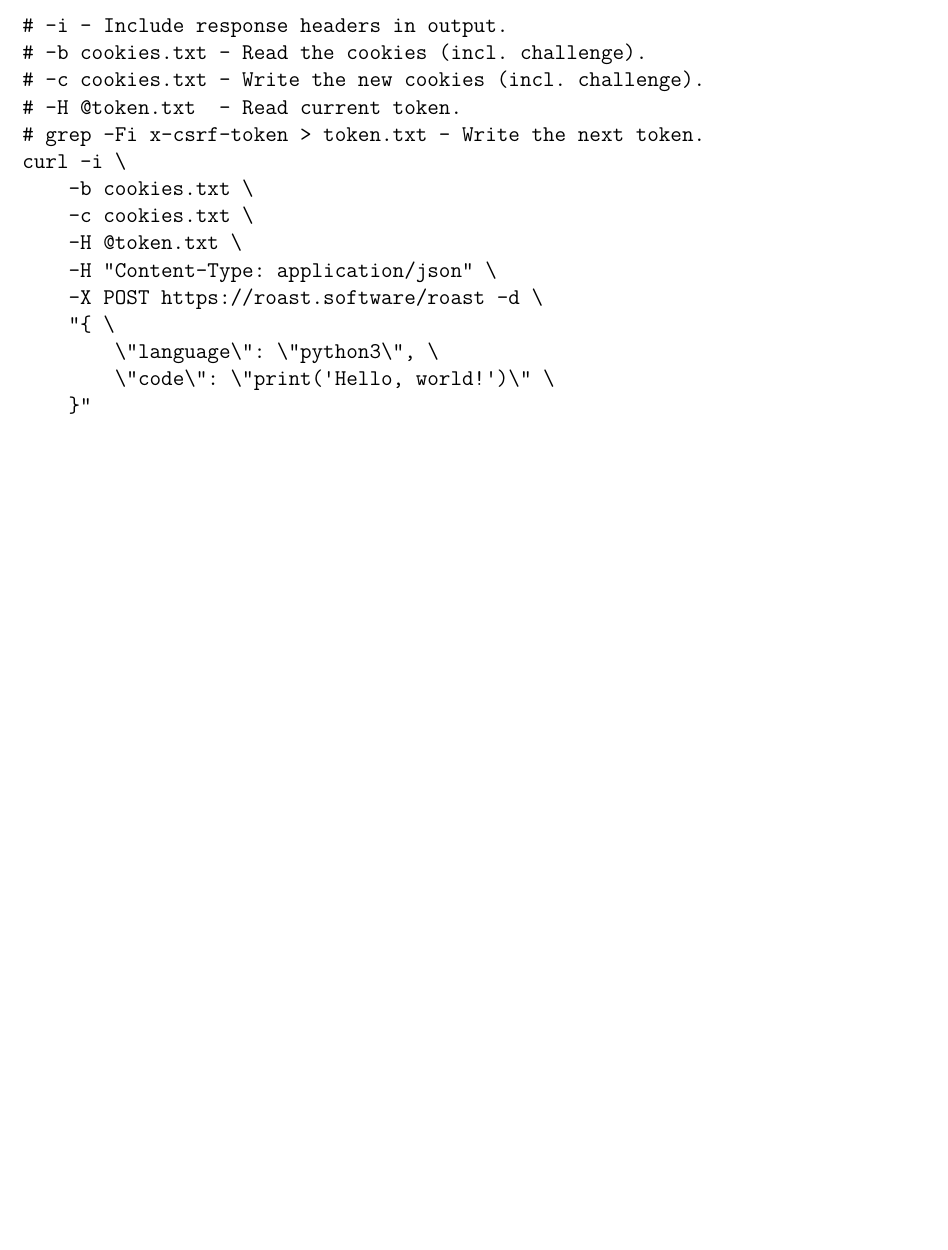
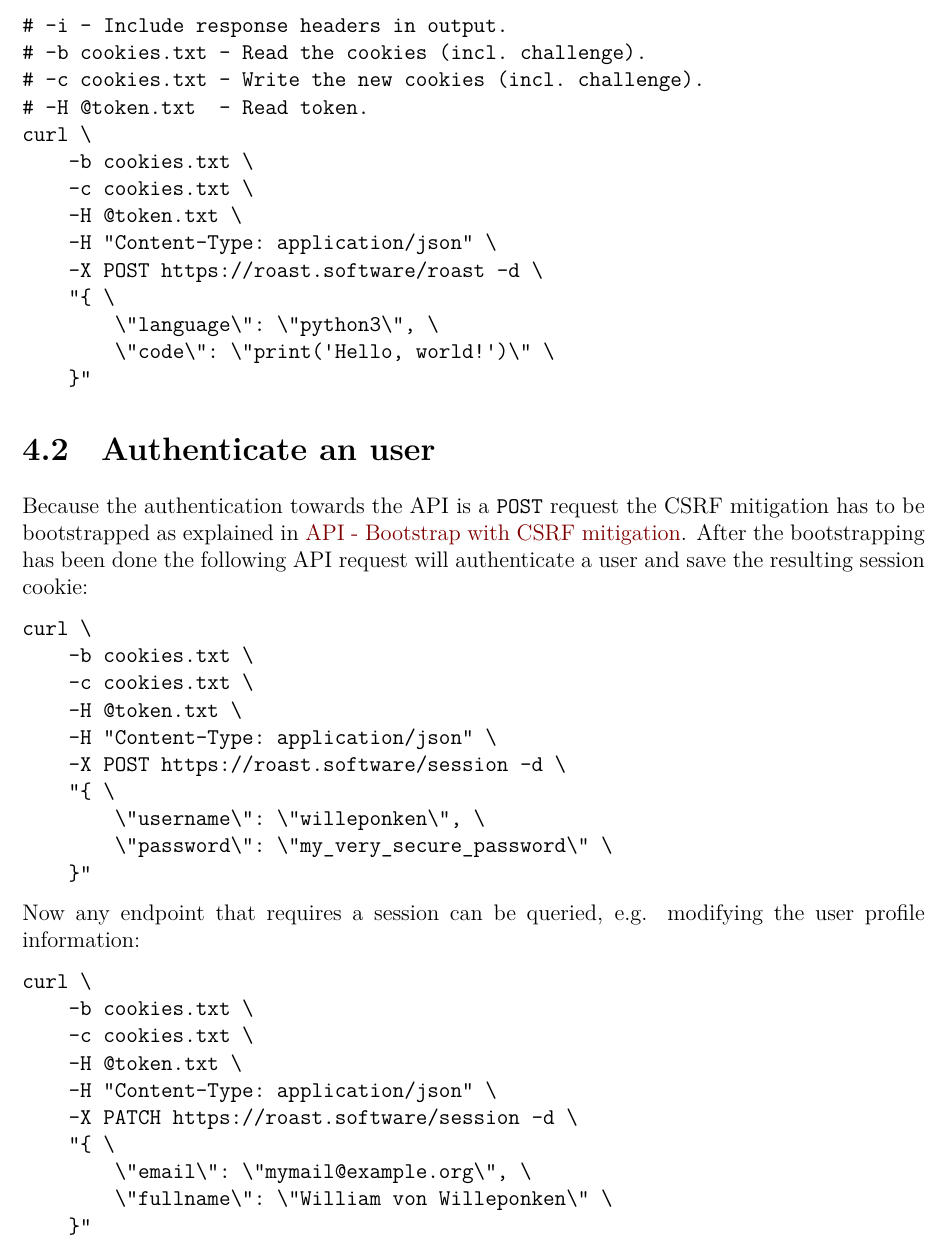
Before and after one commit to optmzr/m7011e-project-roaster-report, a LaTeX problem sheet (D7032E-Assignment1-Understanding-software-design-phihjo-2-wenwil-5.tex): part of page 9 of 27, cut so that both start at the same text, the shorter picture padded with empty space. Compiled offline with XeLaTeX; TikZ figures are drawn from their code, not taken from saved files.

Commit message:
Updates from ShareLaTeX

```diff
--- a/D7032E-Assignment1-Understanding-software-design-phihjo-2-wenwil-5.tex
+++ b/D7032E-Assignment1-Understanding-software-design-phihjo-2-wenwil-5.tex
@@ -237,9 +239,8 @@
 # -i - Include response headers in output.
 # -b cookies.txt - Read the cookies (incl. challenge).
 # -c cookies.txt - Write the new cookies (incl. challenge).
-# -H @token.txt  - Read current token.
-# grep -Fi x-csrf-token > token.txt - Write the next token.
-curl -i \
+# -H @token.txt  - Read token.
+curl \
     -b cookies.txt \
     -c cookies.txt \
     -H @token.txt \
@@ -248,6 +249,35 @@
     "{ \
         \"language\": \"python3\", \
         \"code\": \"print('Hello, world!')\" \
+    }"
+\end{verbatim}
+
+\section{Authenticate an user}
+Because the authentication towards the API is a \texttt{POST} request the CSRF mitigation has to be bootstrapped as explained in \hyperref[sec:api-bootstrap]{API - Bootstrap with CSRF mitigation}. After the bootstrapping has been done the following API request will authenticate a user and save the resulting session cookie:
+\begin{verbatim}
+curl \
+    -b cookies.txt \
+    -c cookies.txt \
+    -H @token.txt \
+    -H "Content-Type: application/json" \
+    -X POST https://roast.software/session -d \
+    "{ \
+        \"username\": \"willeponken\", \
+        \"password\": \"my_very_secure_password\" \
+    }"
+\end{verbatim}
+
+Now any endpoint that requires a session can be queried, e.g. modifying the user profile information:
+\begin{verbatim}
+curl \
+    -b cookies.txt \
+    -c cookies.txt \
+    -H @token.txt \
+    -H "Content-Type: application/json" \
+    -X PATCH https://roast.software/session -d \
+    "{ \
+        \"email\": \"mymail@example.org\", \
+        \"fullname\": \"William von Willeponken\" \
     }"
 \end{verbatim}
 
```
Also changed, not shown: D7032E-Assignment1-Understanding-software-design-phihjo-2-wenwil-5.tex (2 more changed lines).
